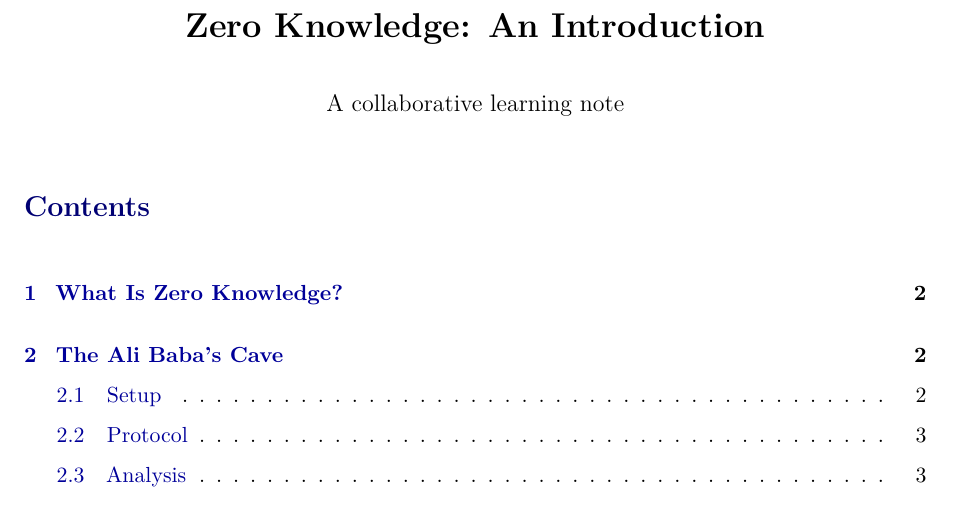
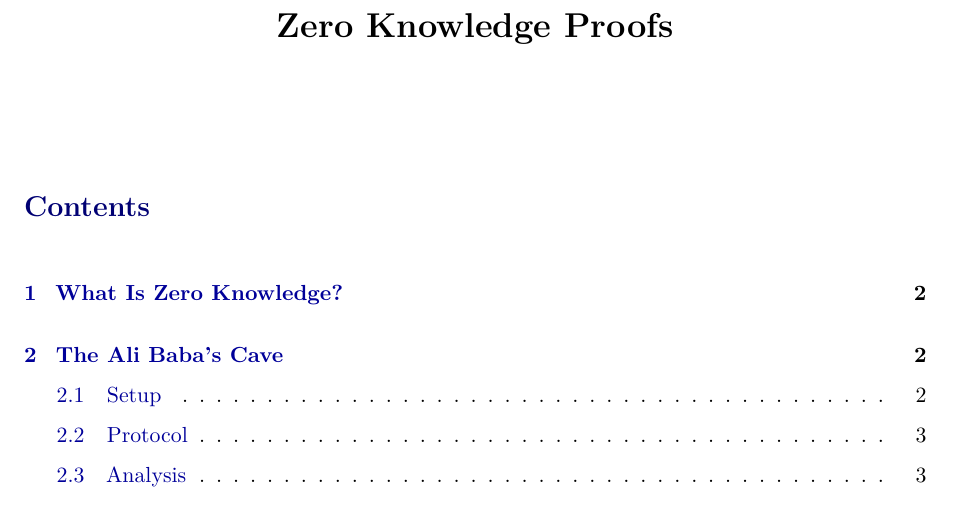
Before and after one commit to WenxingDuan/SNARKs-Note, a LaTeX document (zero_knowledge.tex): part of page 1 of 9, cut at the place of the change. Compiled offline with pdfLaTeX.

Commit message:
Update zero_knowledge.tex

```diff
--- a/zero_knowledge.tex
+++ b/zero_knowledge.tex
@@ -26,8 +26,7 @@
 
 \input{macro}
 
-\title{\textbf{Zero Knowledge: An Introduction}}
-\author{A collaborative learning note}
+\title{\textbf{Zero Knowledge Proofs}}
 \date{}
 
 \begin{document}
```
